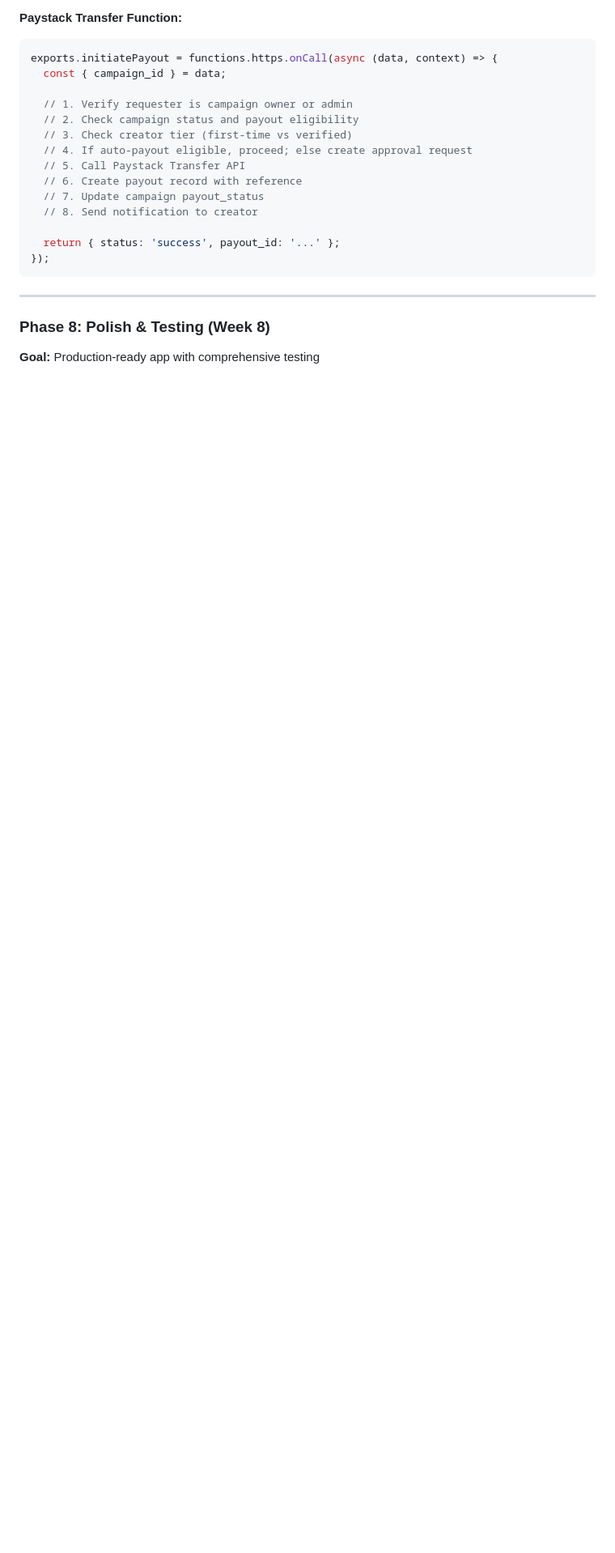
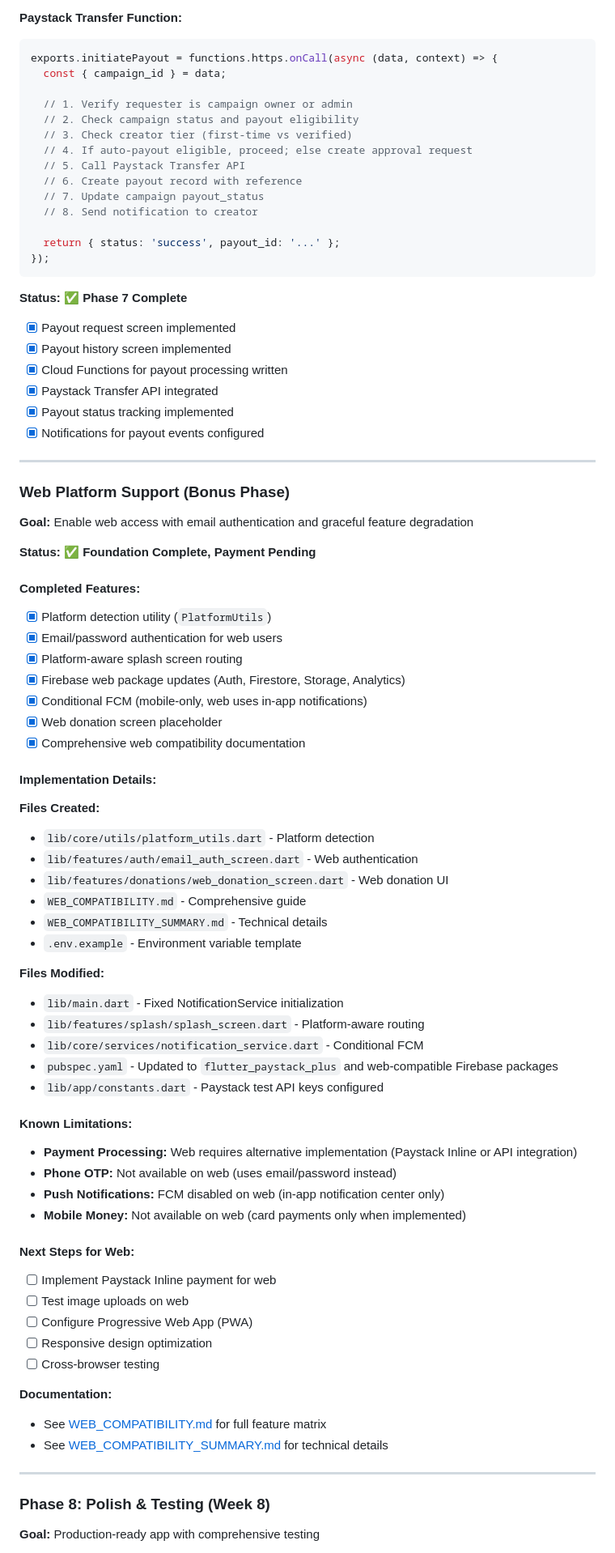
Before and after one commit to benardgomashie/wamo, a Markdown page: IMPLEMENTATION_PLAN.md, the part around one of its changes. Shown at 81% size. GitHub-like rendering; blank space fills up the shorter version.

Commit message:
docs: Update implementation plan with current project status

````diff
--- a/IMPLEMENTATION_PLAN.md
+++ b/IMPLEMENTATION_PLAN.md
@@ -605,6 +640,63 @@ exports.initiatePayout = functions.https.onCall(async (data, context) => {
 });
 ```
 
+**Status:** ✅ **Phase 7 Complete**
+- [x] Payout request screen implemented
+- [x] Payout history screen implemented
+- [x] Cloud Functions for payout processing written
+- [x] Paystack Transfer API integrated
+- [x] Payout status tracking implemented
+- [x] Notifications for payout events configured
+
+---
+
+### Web Platform Support (Bonus Phase)
+**Goal:** Enable web access with email authentication and graceful feature degradation
+
+**Status:** ✅ **Foundation Complete, Payment Pending**
+
+#### Completed Features:
+- [x] Platform detection utility (`PlatformUtils`)
+- [x] Email/password authentication for web users
+- [x] Platform-aware splash screen routing
+- [x] Firebase web package updates (Auth, Firestore, Storage, Analytics)
+- [x] Conditional FCM (mobile-only, web uses in-app notifications)
+- [x] Web donation screen placeholder
+- [x] Comprehensive web compatibility documentation
+
+#### Implementation Details:
+**Files Created:**
+- `lib/core/utils/platform_utils.dart` - Platform detection
+- `lib/features/auth/email_auth_screen.dart` - Web authentication
+- `lib/features/donations/web_donation_screen.dart` - Web donation UI
+- `WEB_COMPATIBILITY.md` - Comprehensive guide
+- `WEB_COMPATIBILITY_SUMMARY.md` - Technical details
+- `.env.example` - Environment variable template
+
+**Files Modified:**
+- `lib/main.dart` - Fixed NotificationService initialization
+- `lib/features/splash/splash_screen.dart` - Platform-aware routing
+- `lib/core/services/notification_service.dart` - Conditional FCM
+- `pubspec.yaml` - Updated to `flutter_paystack_plus` and web-compatible Firebase packages
+- `lib/app/constants.dart` - Paystack test API keys configured
+
+#### Known Limitations:
+- **Payment Processing:** Web requires alternative implementation (Paystack Inline or API integration)
+- **Phone OTP:** Not available on web (uses email/password instead)
+- **Push Notifications:** FCM disabled on web (in-app notification center only)
+- **Mobile Money:** Not available on web (card payments only when implemented)
+
+#### Next Steps for Web:
+- [ ] Implement Paystack Inline payment for web
+- [ ] Test image uploads on web
+- [ ] Configure Progressive Web App (PWA)
+- [ ] Responsive design optimization
+- [ ] Cross-browser testing
+
+**Documentation:**
+- See [WEB_COMPATIBILITY.md](WEB_COMPATIBILITY.md) for full feature matrix
+- See [WEB_COMPATIBILITY_SUMMARY.md](WEB_COMPATIBILITY_SUMMARY.md) for technical details
+
 ---
 
 ### Phase 8: Polish & Testing (Week 8)
````
Also changed, not shown: other parts of IMPLEMENTATION_PLAN.md (+84 -15 lines).
